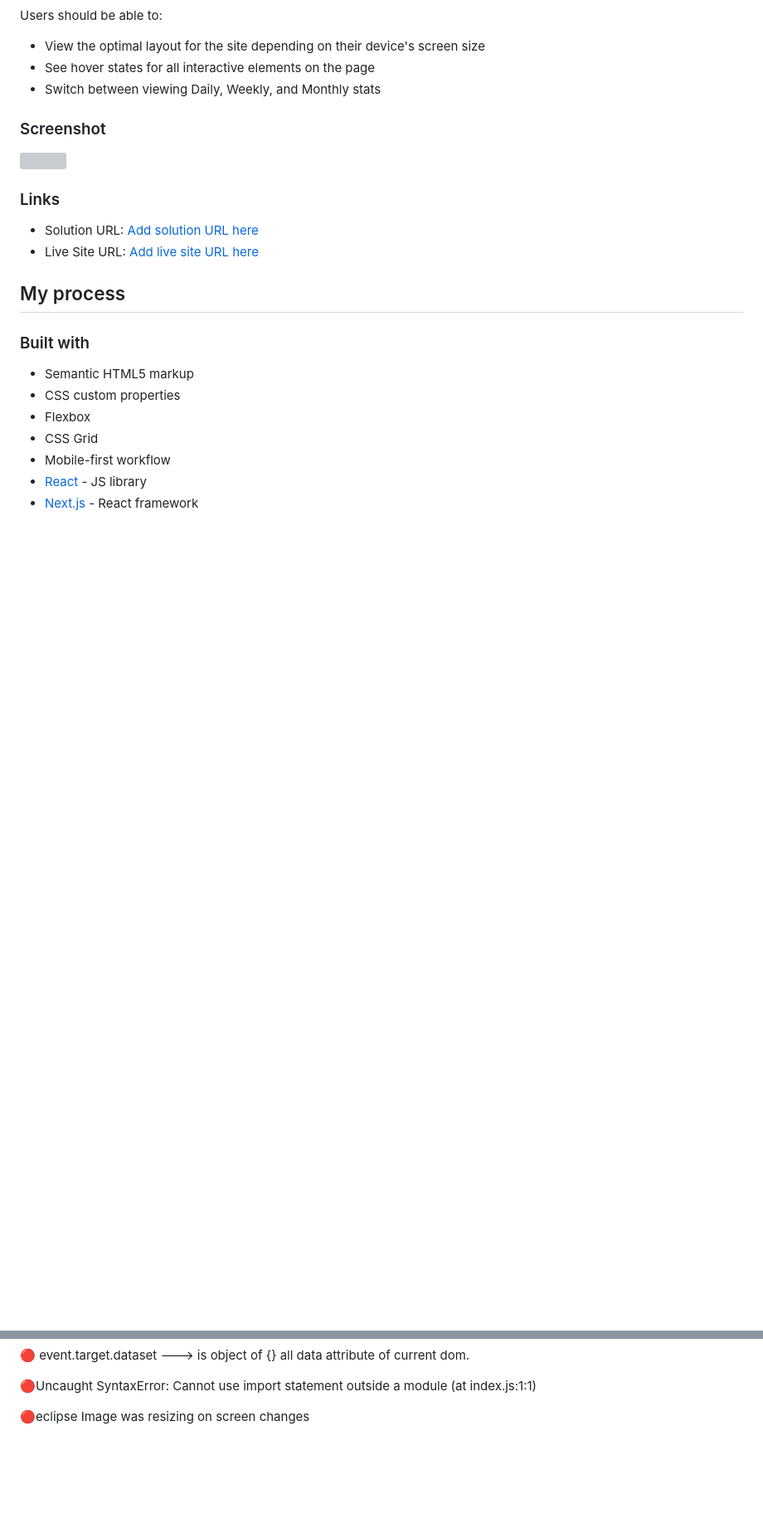
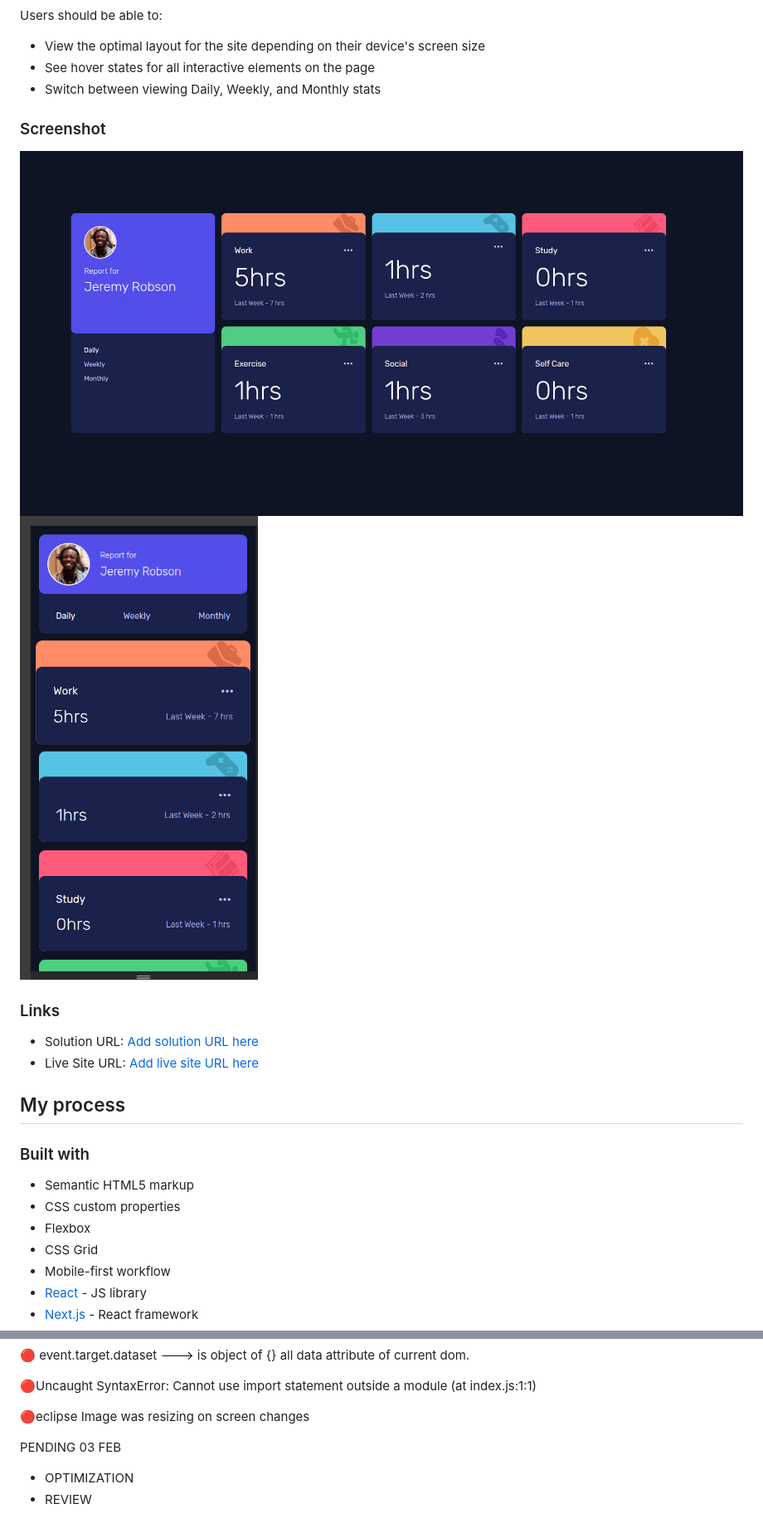
Before and after one commit to apsbundela/fem-time-tracking, a Markdown page: README.md, 2 parts joined by grey strips. Shown at 83% size. Rendered like a GitHub page; pictures changed too: desk.png (added), mob.png (added); blank space fills up the shorter version; grey boxes are pictures that could not be loaded.

Commit message:
Added Image

```diff
--- a/README.md
+++ b/README.md
@@ -25,7 +25,8 @@ Users should be able to:
 
 ### Screenshot
 
-![](./screenshot.jpg)
+![Desktop](desk.png)
+![Mobile](/mob.png)
 
 
 ### Links
@@ -73,3 +74,8 @@ Better:
 🔴Uncaught SyntaxError: Cannot use import statement outside a module (at index.js:1:1)
 
 🔴eclipse Image was resizing on screen changes
+
+PENDING 03 FEB
+
+- OPTIMIZATION
+- REVIEW
```
